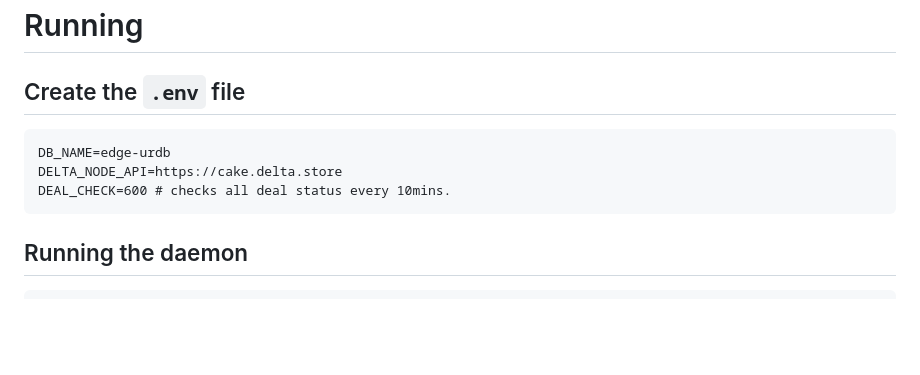
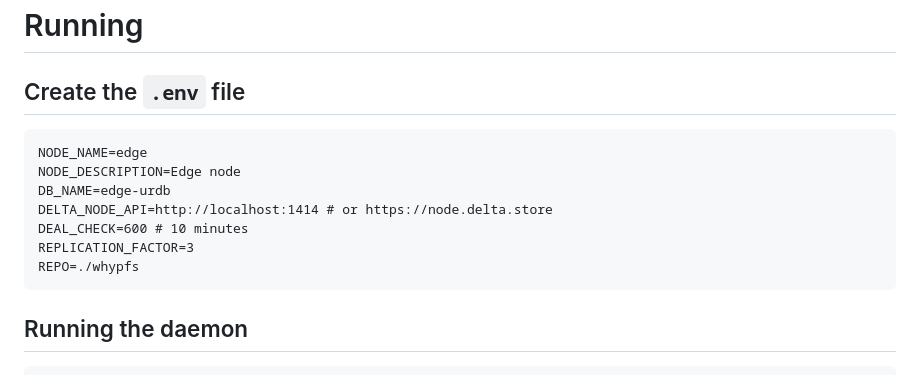
Before and after one commit to application-research/delta-edge, a Markdown page: README.md, the part around the change. Rendered like a GitHub page; blank space fills up the shorter version.

````diff
--- a/README.md
+++ b/README.md
@@ -34,9 +34,13 @@ make all
 # Running
 ## Create the `.env` file
 ```
+NODE_NAME=edge
+NODE_DESCRIPTION=Edge node
 DB_NAME=edge-urdb
-DELTA_NODE_API=https://cake.delta.store
-DEAL_CHECK=600 # checks all deal status every 10mins.
+DELTA_NODE_API=http://localhost:1414 # or https://node.delta.store
+DEAL_CHECK=600 # 10 minutes
+REPLICATION_FACTOR=3
+REPO=./whypfs
 ```
 
 ## Running the daemon
````
